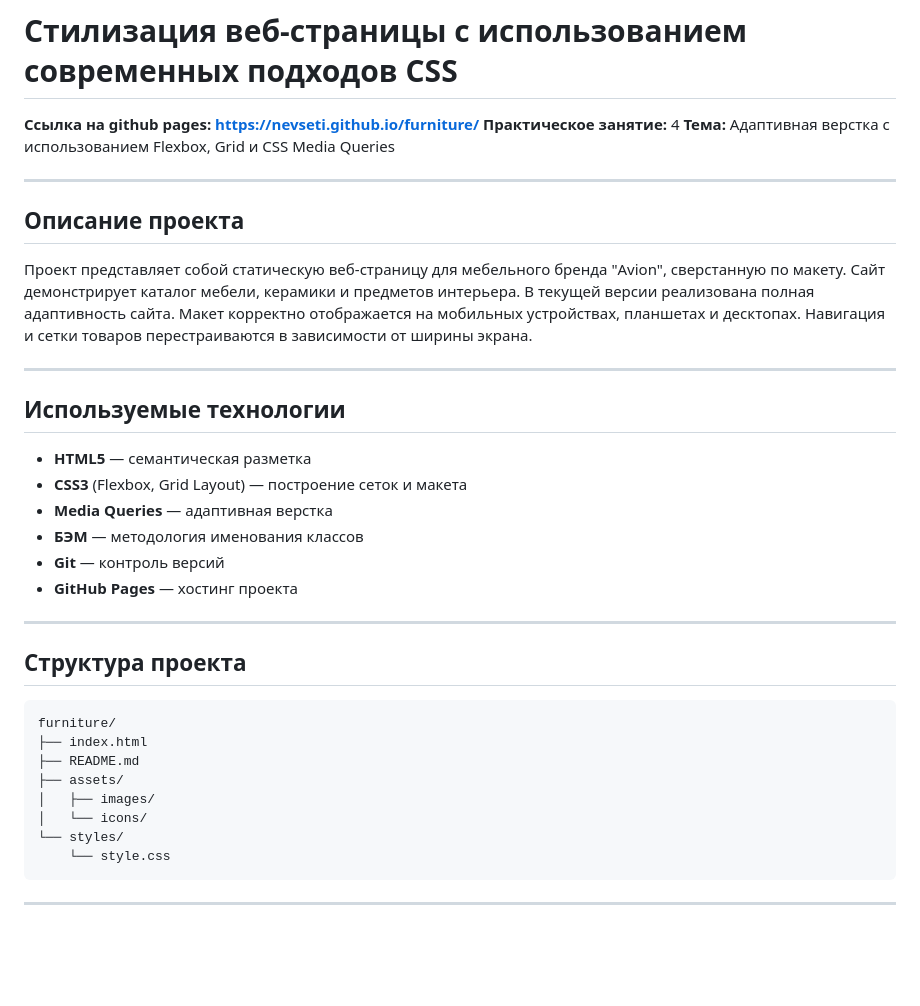
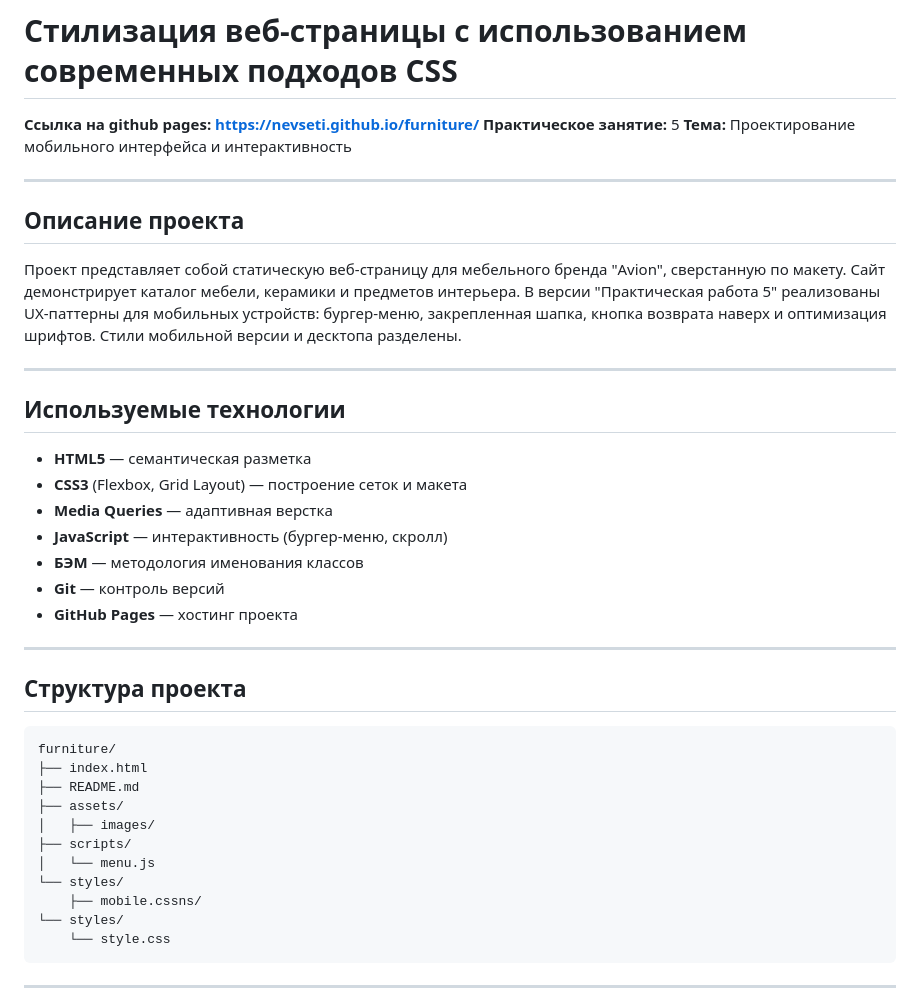
Before and after one commit to nevseti/furniture, a Markdown page: README.md, the part around the change. Rendered like a GitHub page; blank space fills up the shorter version.

````diff
--- a/README.md
+++ b/README.md
@@ -2,8 +2,8 @@
 
 
 **Ссылка на github pages: [https://nevseti.github.io/furniture/](https://nevseti.github.io/furniture/)**
-**Практическое занятие:** 4
-**Тема:** Адаптивная верстка с использованием Flexbox, Grid и CSS Media Queries
+**Практическое занятие:** 5
+**Тема:** Проектирование мобильного интерфейса и интерактивность
 
 
 ---
@@ -11,7 +11,7 @@
 ## Описание проекта
 
 Проект представляет собой статическую веб-страницу для мебельного бренда "Avion", сверстанную по макету. Сайт демонстрирует каталог мебели, керамики и предметов интерьера.
-В текущей версии реализована полная адаптивность сайта. Макет корректно отображается на мобильных устройствах, планшетах и десктопах. Навигация и сетки товаров перестраиваются в зависимости от ширины экрана.
+В версии "Практическая работа 5" реализованы UX-паттерны для мобильных устройств: бургер-меню, закрепленная шапка, кнопка возврата наверх и оптимизация шрифтов. Стили мобильной версии и десктопа разделены.
 
 
 ---
@@ -21,6 +21,7 @@
 - **HTML5** — семантическая разметка
 - **CSS3** (Flexbox, Grid Layout) — построение сеток и макета
 - **Media Queries** — адаптивная верстка
+- **JavaScript** — интерактивность (бургер-меню, скролл)
 - **БЭМ** — методология именования классов
 - **Git** — контроль версий
 - **GitHub Pages** — хостинг проекта
@@ -35,7 +36,10 @@ furniture/
 ├── README.md
 ├── assets/
 │   ├── images/
-│   └── icons/
+├── scripts/
+│   └── menu.js
+└── styles/
+    ├── mobile.cssns/
 └── styles/
     └── style.css
 ```
````
